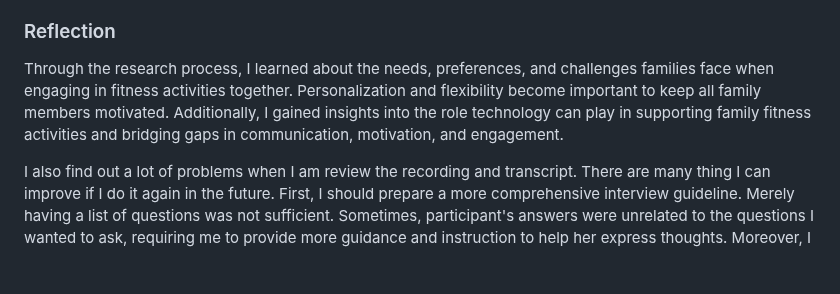
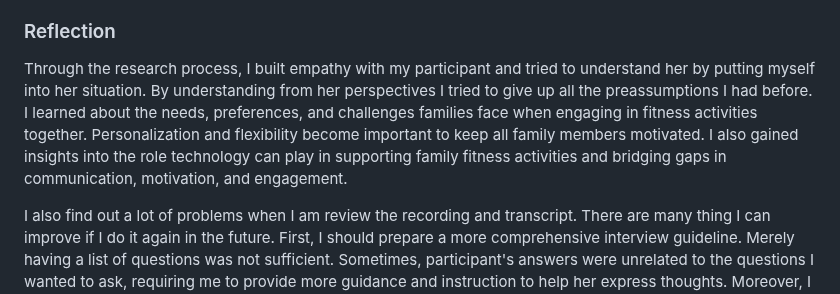
Before and after one commit to yfsun0920/DH110-2023Spring, a Markdown page: Assignments/A03/README.md, the part around the change. GitHub-like rendering; blank space fills up the shorter version.

```diff
--- a/Assignments/A03/README.md
+++ b/Assignments/A03/README.md
@@ -72,7 +72,7 @@ The **transcript** of the interview can be found <a href = "https://docs.google.
 
 
 ### Reflection
-Through the research process, I learned about the needs, preferences, and challenges families face when engaging in fitness activities together. Personalization and flexibility become important to keep all family members motivated. Additionally, I gained insights into the role technology can play in supporting family fitness activities and bridging gaps in communication, motivation, and engagement.
+Through the research process, I built empathy with my participant and tried to understand her by putting myself into her situation. By understanding from her perspectives I tried to give up all the preassumptions I had before. I learned about the needs, preferences, and challenges families face when engaging in fitness activities together. Personalization and flexibility become important to keep all family members motivated. I also gained insights into the role technology can play in supporting family fitness activities and bridging gaps in communication, motivation, and engagement.
 
 I also find out a lot of problems when I am review the recording and transcript. There are many thing I can improve if I do it again in the future. First, I should prepare a more comprehensive interview guideline. Merely having a list of questions was not sufficient. Sometimes, participant's answers were unrelated to the questions I wanted to ask, requiring me to provide more guidance and instruction to help her express thoughts. Moreover, I need to be more flexible in adapting my questions during the process. I noticed that the participant occasionally addressed questions I planned to ask later, but I still repeated the questions, which was unnecessary.
 
```
